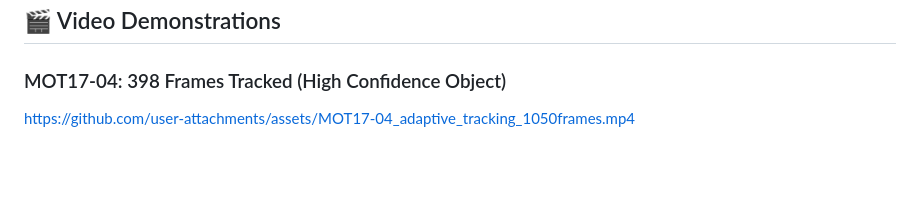
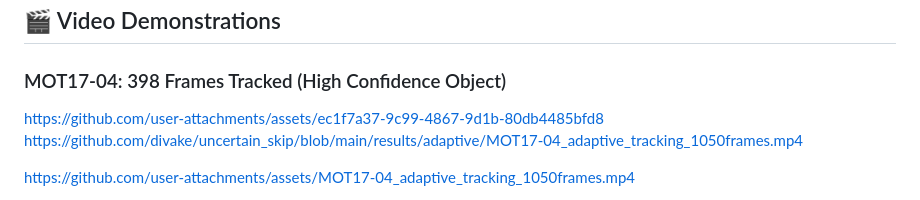
Before and after one commit to divake/uncertain_skip, a Markdown page: README.md, the part around the change. Rendered like a GitHub page; blank space fills up the shorter version.

Commit message:
Update README with video links for MOT17-04
Added links to video demonstrations for MOT17-04 tracking.

```diff
--- a/README.md
+++ b/README.md
@@ -10,6 +10,10 @@ Real-time adaptive model selection system that dynamically switches between YOLO
 ## 🎬 Video Demonstrations
 
 ### MOT17-04: 398 Frames Tracked (High Confidence Object)
+
+
+https://github.com/user-attachments/assets/ec1f7a37-9c99-4867-9d1b-80db4485bfd8
+https://github.com/divake/uncertain_skip/blob/main/results/adaptive/MOT17-04_adaptive_tracking_1050frames.mp4
 
 https://github.com/user-attachments/assets/MOT17-04_adaptive_tracking_1050frames.mp4
 
```
